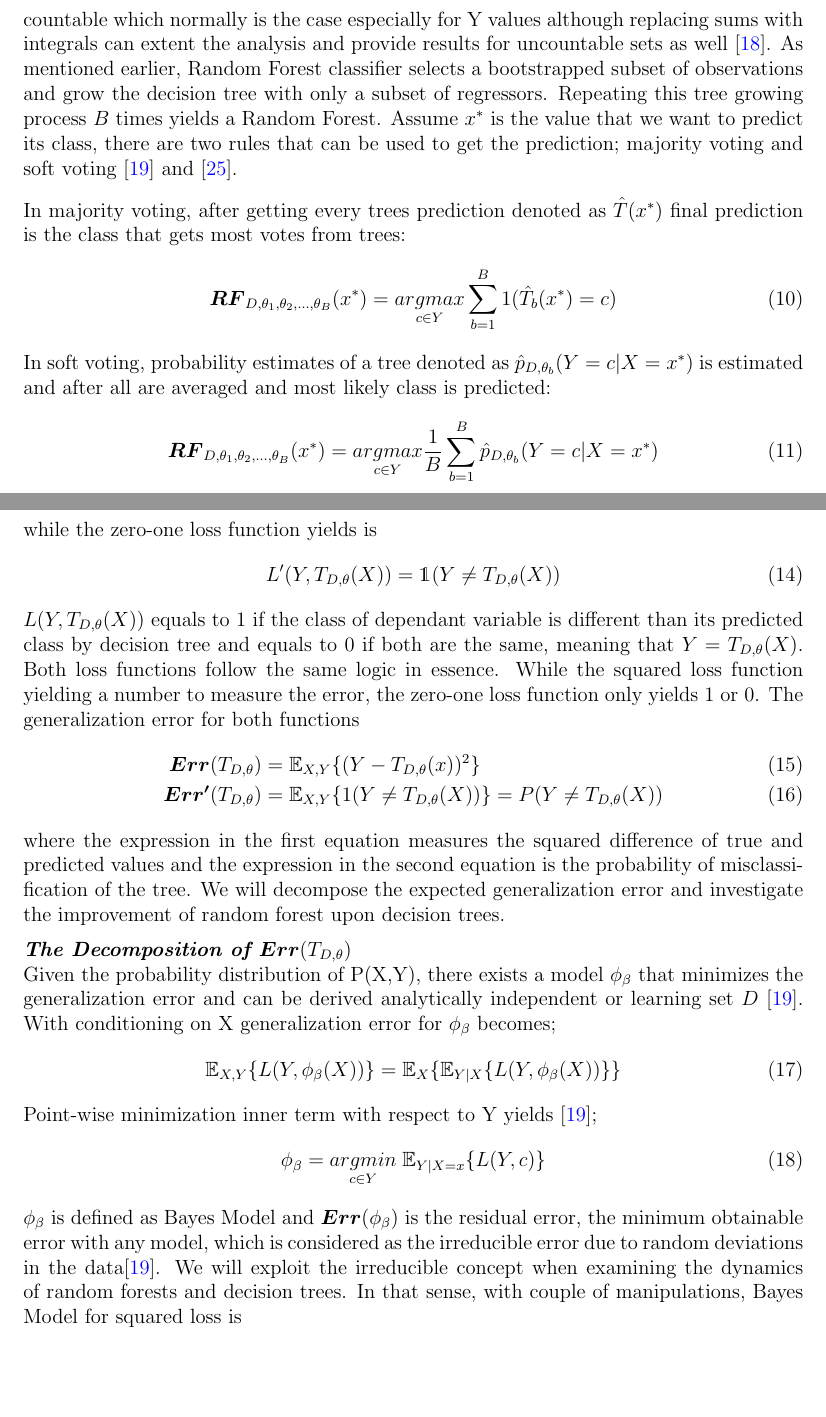
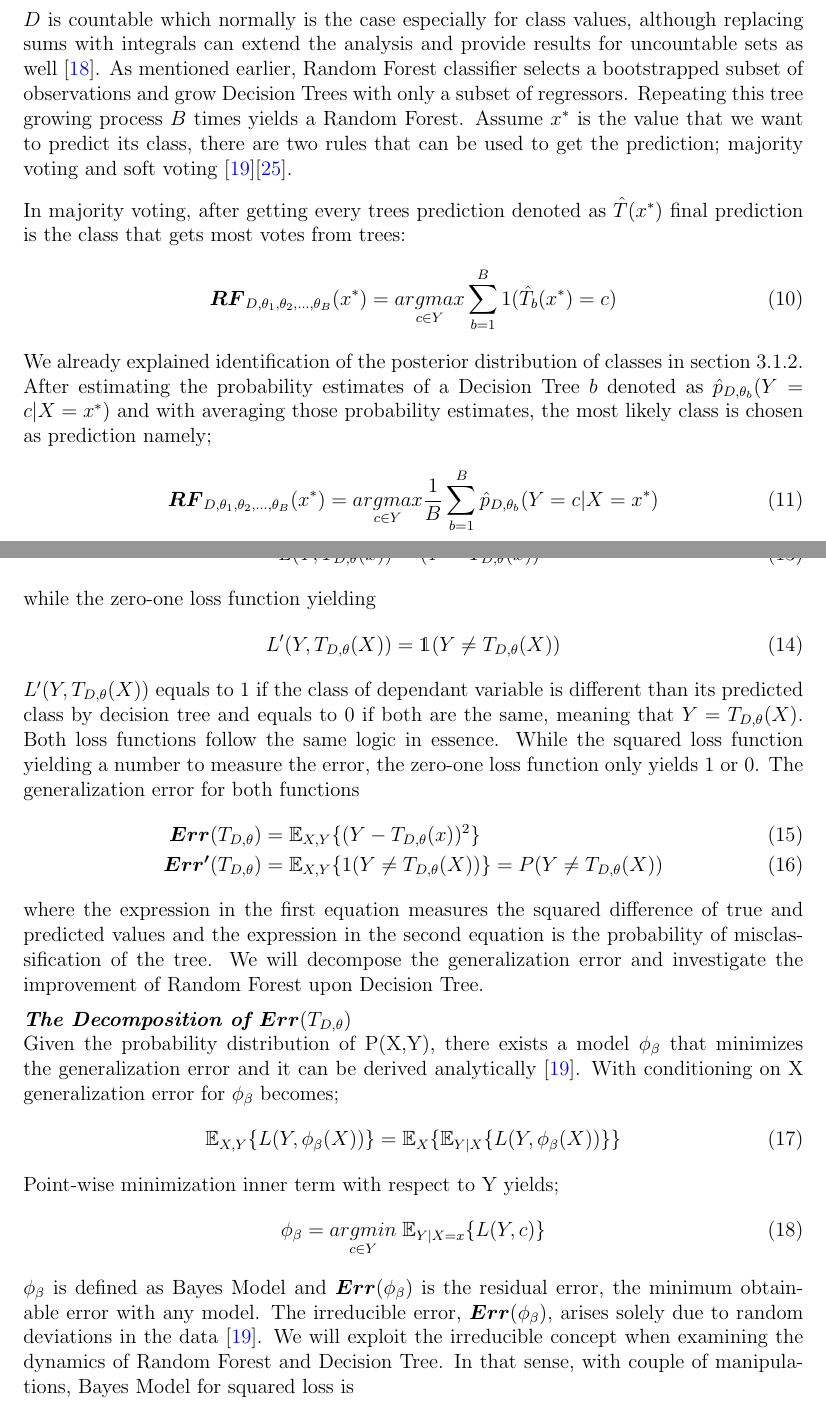
Before and after one commit to ArcadiusM/Research_Module, a LaTeX document (main.tex, which reads chapters/random_forest.tex): two parts of pages 11 and 12 of 30, joined at a grey line, cut so that both start at the same text, the shorter picture padded with empty space. Compiled offline with pdfLaTeX.

Commit message:
Proof-read math part.

```diff
--- a/chapters/random_forest.tex
+++ b/chapters/random_forest.tex
@@ -78,17 +78,15 @@ They return not just a single class point prediction, but whole class distributi
 where in Random Forest with the number of decision trees equals to $B$ each tth tree obtains the posterior
 distribution $ p_{b}(Y = c |X = \textbf{x}) $.
 
-\subsubsection {Out of Bag Sample}
+\subsubsection{Out of Bag Sample}
 In applications of Random Forest, we can use Out of Bag sample to validate our model.
 When performing a bootstrap for getting a sample of data for training, in general only $2/3$ of data is included and the
 left-out part of data is called Out of Bag (OOB) sample.
 After training the Random Forest model, we use the OOB sample used as a validation set.
-Every Decision Tree in Random Forest is validated with the corresponding leftover sample and averaged to calculate Out of Bag estimate \cite{friedman2001elements}. Out of Bag sample is commonly used to monitor error of predictions.
+Every Decision Tree in Random Forest is validated with the corresponding leftover sample
+and averaged to calculate Out of Bag estimate \cite{friedman2001elements}.
+Out of Bag sample is commonly used to monitor error of predictions.
 Breiman’s work \cite{Breiman1996OUT-OF-BAG-E} shows empirically that Out of Bag estimate is as accurate
 as a test set of the same size as the training set \cite{Breiman1996OUT-OF-BAG-E}.
 
 \subsection{Mathematical Explanation}
-
-Let $D = \{(x_{1},y_{1}), (x_{2}, y_{2}), ... , (x_{N}, y_{N})\}$ be the set, we want to train our model on and $T_{D, \theta}$
-decision tree produced by using the set $D$ and parameters $\theta$. We assume that $D$ is countable which normally is the
-case especially for Y values although replacing sums with integrals can extent the analysis and
@@ -95,16 +96,23 @@ case especially for Y values although replacing sums with integrals can extent t
+We assume that $D$ is countable which normally is the
+case especially for class values, although replacing sums with integrals can extend the analysis and
 provide results for uncountable sets as well \cite{kohavi1996bias}. As mentioned earlier,
 Random Forest classifier selects a bootstrapped subset of observations and
-grow the decision tree with only a subset of regressors. Repeating this tree growing process $B$ times
+grow Decision Trees with only a subset of regressors.
+Repeating this tree growing process $B$ times
 yields a Random Forest. Assume $x^*$ is the value that we want to predict its class,
 there are two rules that can be used to get the prediction; majority voting and
-soft voting \cite{louppe2014understanding} and \cite{zhou2012ensemble}.
+soft voting \cite{louppe2014understanding}\cite{zhou2012ensemble}.
 
 In majority voting, after getting every trees prediction denoted as $\hat{T}(x^*)$ final prediction is the class that gets most votes from trees:
 \begin{equation}
 \boldsymbol{RF}_{D, \theta_{1}, \theta_{2}, ..., \theta_{B}} (x^*) =
 	\underset{c \in Y}{argmax} \sum_{b = 1}^{B}{1(\hat{T}_{b}(x^*) = c)}
 \end{equation}
-In soft voting, probability estimates of a tree denoted as $\hat{p}_{D, \theta_{b}} (Y = c | X = x^*)$ is estimated and after all are averaged and most likely class is predicted:
+We already explained identification of the posterior distribution of classes in section \ref{tra_test_pred}.
+After estimating the probability estimates of a Decision Tree $b$
+denoted as $\hat{p}_{D, \theta_{b}} (Y = c | X = x^*)$ and
+with averaging those probability estimates, the most likely class is chosen as prediction
+namely;
 \begin{equation}
 \boldsymbol{RF}_{D, \theta_{1}, \theta_{2}, ..., \theta_{B}} (x^*) =
 	\underset{c \in Y}{argmax} \dfrac{1}{B}\sum_{b = 1}^{B}{\hat{p}_{D, \theta_{b}} (Y = c | X = x^*)}
@@ -140,11 +148,11 @@ by decision tree $T_{D,\theta}$ and can be defined as
 \begin{equation}
 	L(Y, T_{D, \theta}(x)) = (Y - T_{D, \theta}(x))^2
 \end{equation}
-while the zero-one loss function yields is
+while the zero-one loss function yielding
 \begin{equation}
 	L'(Y, T_{D,\theta}(X)) = \mathds{1} (Y \neq T_{D, \theta}(X))
 \end{equation}
-$L(Y, T_{D,\theta}(X))$ equals to $1$ if the class of dependant variable is
+$L'(Y, T_{D,\theta}(X))$ equals to $1$ if the class of dependant variable is
 different than its predicted class by decision tree and equals to 0 if both are the same,
 meaning that $Y = T_{D, \theta}(X)$.
 Both loss functions follow the same logic in essence.
@@ -158,25 +166,28 @@ The generalization error for both functions
 \end{align}
 where the expression in the first equation measures the squared difference of true and predicted values
 and the expression in the second equation is the probability of misclassification of the tree.
-We will decompose the expected generalization error and investigate the improvement of random forest upon
-decision trees.
+We will decompose the generalization error and investigate the improvement of Random Forest upon
+Decision Tree.
 \vspace{2mm}
 \\
 \textbf{\emph{The Decomposition of $\boldsymbol{Err}(T_{D,\theta})$}}\\
-Given the probability distribution of P(X,Y), there exists a model $\phi_{\beta}$ that minimizes the generalization error
-and can be derived analytically independent or learning set $D$ \cite{louppe2014understanding}.
+Given the probability distribution of P(X,Y),
+there exists a model $\phi_{\beta}$ that minimizes the generalization error
+and it can be derived analytically \cite{louppe2014understanding}.
 With conditioning on X generalization error for $\phi_{\beta}$ becomes;
 \begin{equation}
 \mathbb{E}_{X,Y} \{L(Y, \phi_{\beta}(X))\} = \mathbb{E}_{X}\{\mathbb{E}_{Y|X}\{L(Y, \phi_{\beta}(X)) \} \}
 \end{equation}
-Point-wise minimization inner term  with respect to Y yields \cite{louppe2014understanding};
+Point-wise minimization inner term  with respect to Y yields;
 \begin{equation}
 \phi_{\beta} = \underset{c \in Y}{argmin} \; \mathbb{E}_{Y|X=x}\{L(Y,c)\}
 \end{equation}
 $\phi_{\beta}$ is defined as Bayes Model and $\boldsymbol{Err}(\phi_{\beta})$ is the residual error,
-the minimum obtainable error with any model, which is considered as the irreducible error due to random deviations in the
-data\cite{louppe2014understanding}. We will exploit the irreducible concept when examining the dynamics of random forests and
-decision trees. In that sense, with couple of manipulations, Bayes Model for squared loss is
+the minimum obtainable error with any model.
+The irreducible error, $\boldsymbol{Err}(\phi_{\beta})$, arises solely
+due to random deviations in the data \cite{louppe2014understanding}.
+We will exploit the irreducible concept when examining the dynamics of Random Forest and
+Decision Tree. In that sense, with couple of manipulations, Bayes Model for squared loss is
 \begin{align}
 \phi_{\beta} & = \underset{c \,\in\, Y}{argmin} \; \mathbb{E}_{Y|X=x}\{(Y-c)^2 \} \notag\\
 			 & = \mathbb{E}_{Y|X=x}\{Y\}
```
Also changed, not shown: chapters/random_forest.tex (59 more changed lines).
